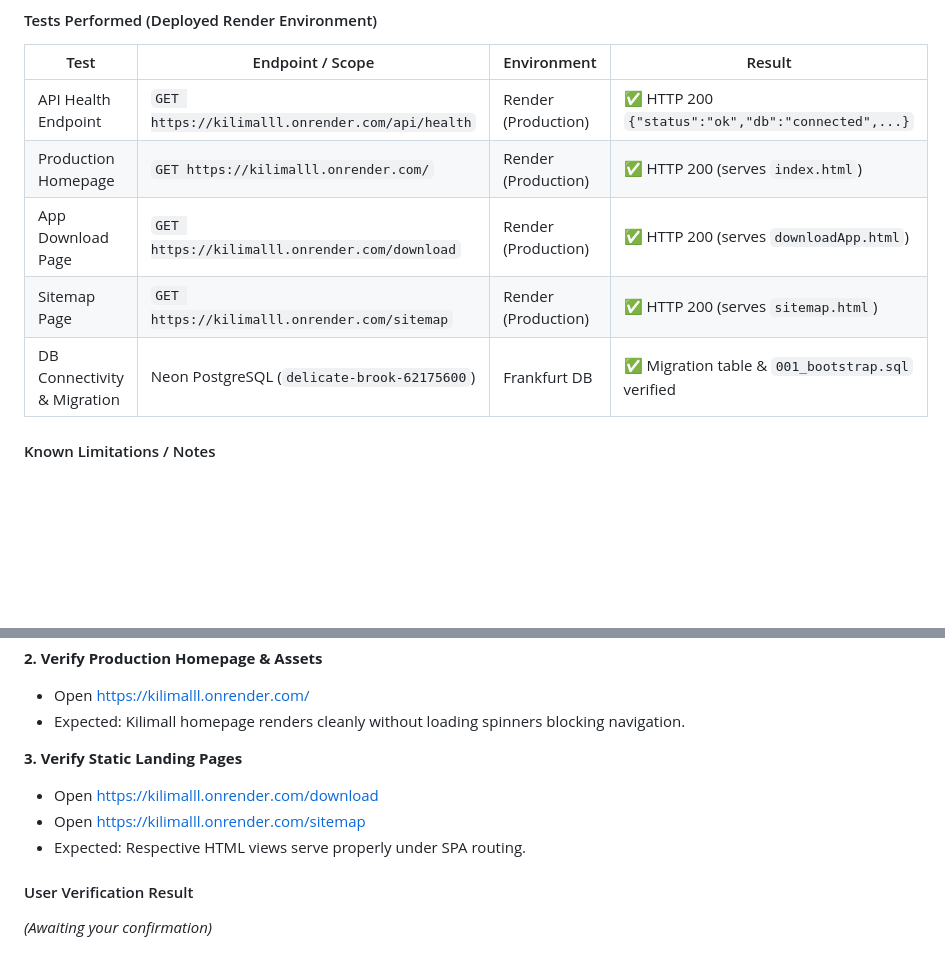
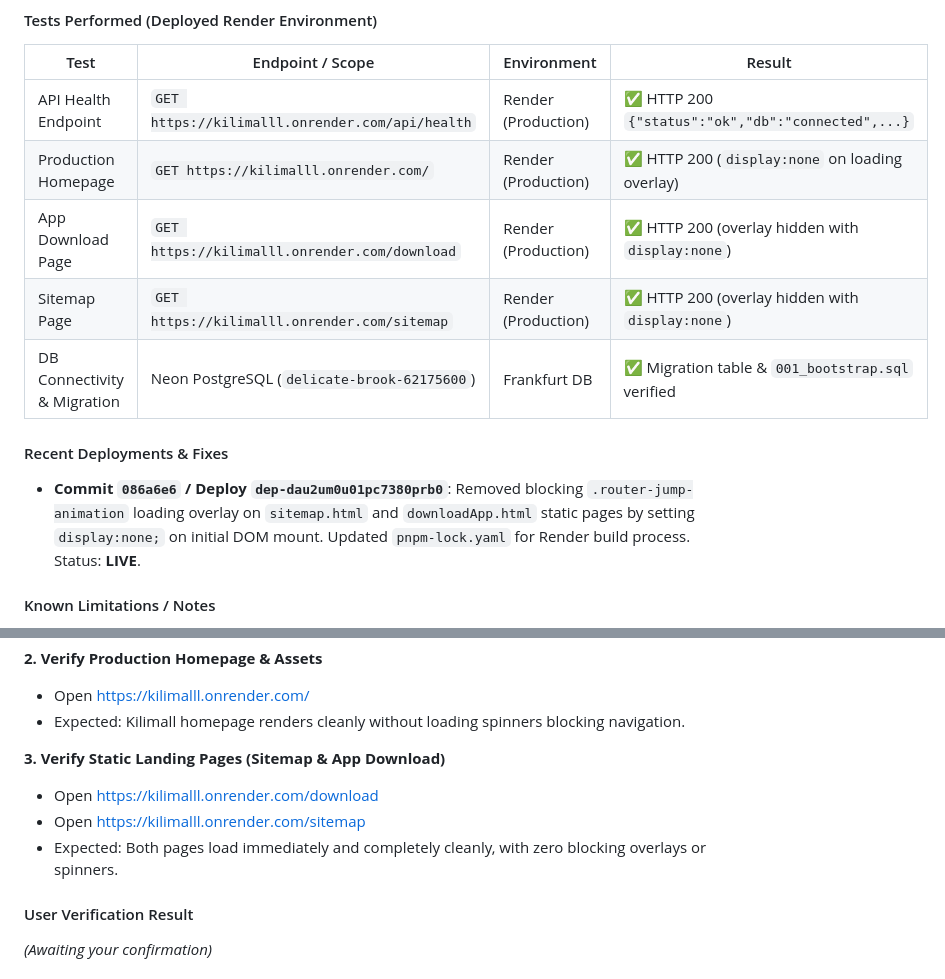
Before and after one commit to Sammy-77A/kilimalll, a Markdown page: RECONSTRUCTION_TRACKER.md, 2 parts joined by grey strips. Rendered like a GitHub page; blank space fills up the shorter version.

Commit message:
docs: update RECONSTRUCTION_TRACKER.md with overlay fix and Render deploy status

```diff
--- a/RECONSTRUCTION_TRACKER.md
+++ b/RECONSTRUCTION_TRACKER.md
@@ -283,10 +283,13 @@ Status labels: `NOT STARTED` | `IN PROGRESS` | `AWAITING USER VERIFICATION` | `A
 | Test | Endpoint / Scope | Environment | Result |
 |------|------------------|-------------|--------|
 | API Health Endpoint | `GET https://kilimalll.onrender.com/api/health` | Render (Production) | ✅ HTTP 200 `{"status":"ok","db":"connected",...}` |
-| Production Homepage | `GET https://kilimalll.onrender.com/` | Render (Production) | ✅ HTTP 200 (serves `index.html`) |
-| App Download Page | `GET https://kilimalll.onrender.com/download` | Render (Production) | ✅ HTTP 200 (serves `downloadApp.html`) |
-| Sitemap Page | `GET https://kilimalll.onrender.com/sitemap` | Render (Production) | ✅ HTTP 200 (serves `sitemap.html`) |
+| Production Homepage | `GET https://kilimalll.onrender.com/` | Render (Production) | ✅ HTTP 200 (`display:none` on loading overlay) |
+| App Download Page | `GET https://kilimalll.onrender.com/download` | Render (Production) | ✅ HTTP 200 (overlay hidden with `display:none`) |
+| Sitemap Page | `GET https://kilimalll.onrender.com/sitemap` | Render (Production) | ✅ HTTP 200 (overlay hidden with `display:none`) |
 | DB Connectivity & Migration | Neon PostgreSQL (`delicate-brook-62175600`) | Frankfurt DB | ✅ Migration table & `001_bootstrap.sql` verified |
+
+#### Recent Deployments & Fixes
+- **Commit `086a6e6` / Deploy `dep-dau2um0u01pc7380prb0`**: Removed blocking `.router-jump-animation` loading overlay on `sitemap.html` and `downloadApp.html` static pages by setting `display:none;` on initial DOM mount. Updated `pnpm-lock.yaml` for Render build process. Status: **LIVE**.
 
 #### Known Limitations / Notes
 
@@ -309,10 +312,10 @@ Please perform the following verification steps on the live Render environment:
 - Open [https://kilimalll.onrender.com/](https://kilimalll.onrender.com/)
 - Expected: Kilimall homepage renders cleanly without loading spinners blocking navigation.
 
-**3. Verify Static Landing Pages**
+**3. Verify Static Landing Pages (Sitemap & App Download)**
 - Open [https://kilimalll.onrender.com/download](https://kilimalll.onrender.com/download)
 - Open [https://kilimalll.onrender.com/sitemap](https://kilimalll.onrender.com/sitemap)
-- Expected: Respective HTML views serve properly under SPA routing.
+- Expected: Both pages load immediately and completely cleanly, with zero blocking overlays or spinners.
 
 #### User Verification Result
 *(Awaiting your confirmation)*
```
